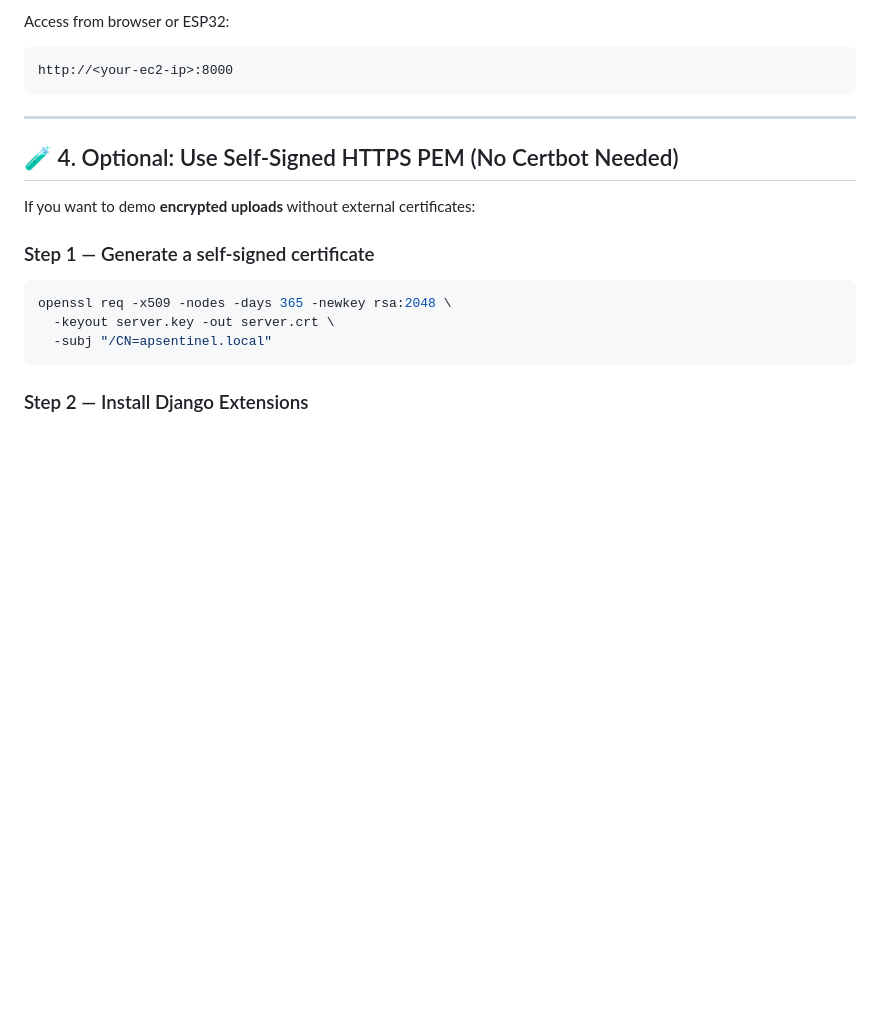
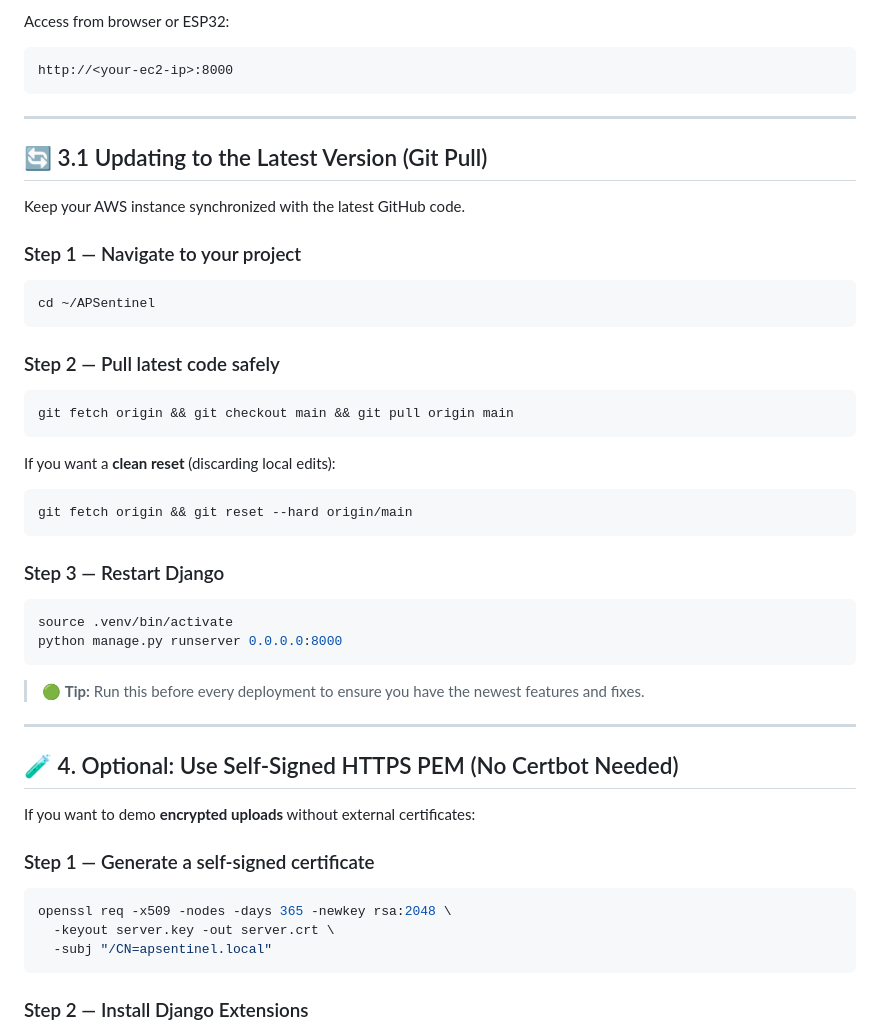
Before and after one commit to ErinFlyingSkyRocket/APSentinel, a Markdown page: readme.md, the part around the change printed below. Rendered like a GitHub page; blank space fills up the shorter version.

````diff
--- a/readme.md
+++ b/readme.md
@@ -110,6 +110,39 @@ Access from browser or ESP32:
 ```
 http://<your-ec2-ip>:8000
 ```
+
+---
+
+## 🔄 3.1 Updating to the Latest Version (Git Pull)
+
+Keep your AWS instance synchronized with the latest GitHub code.
+
+### Step 1 — Navigate to your project
+
+```bash
+cd ~/APSentinel
+```
+
+### Step 2 — Pull latest code safely
+
+```bash
+git fetch origin && git checkout main && git pull origin main
+```
+
+If you want a **clean reset** (discarding local edits):
+
+```bash
+git fetch origin && git reset --hard origin/main
+```
+
+### Step 3 — Restart Django
+
+```bash
+source .venv/bin/activate
+python manage.py runserver 0.0.0.0:8000
+```
+
+> 🟢 **Tip:** Run this before every deployment to ensure you have the newest features and fixes.
 
 ---
 
````
Also changed, not shown: other parts of readme.md (+1 -1 lines).
